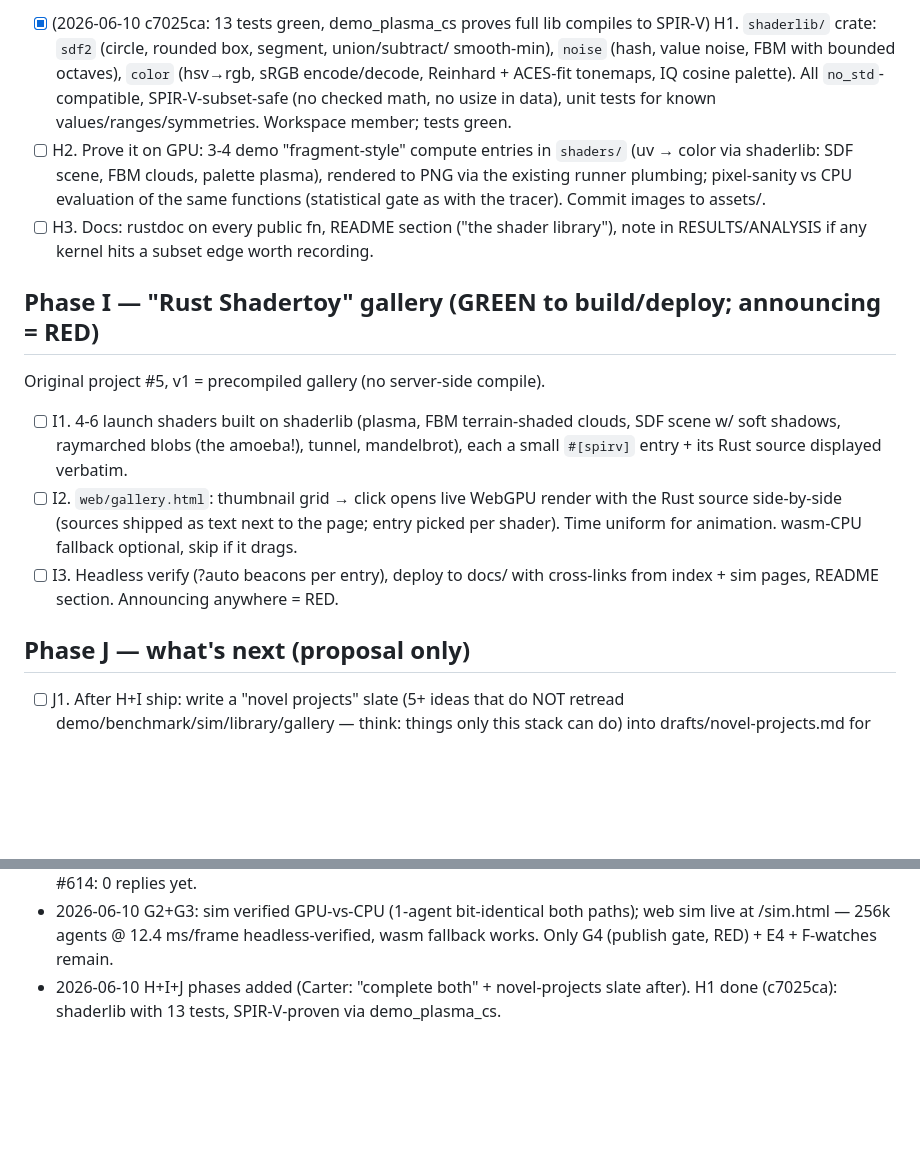
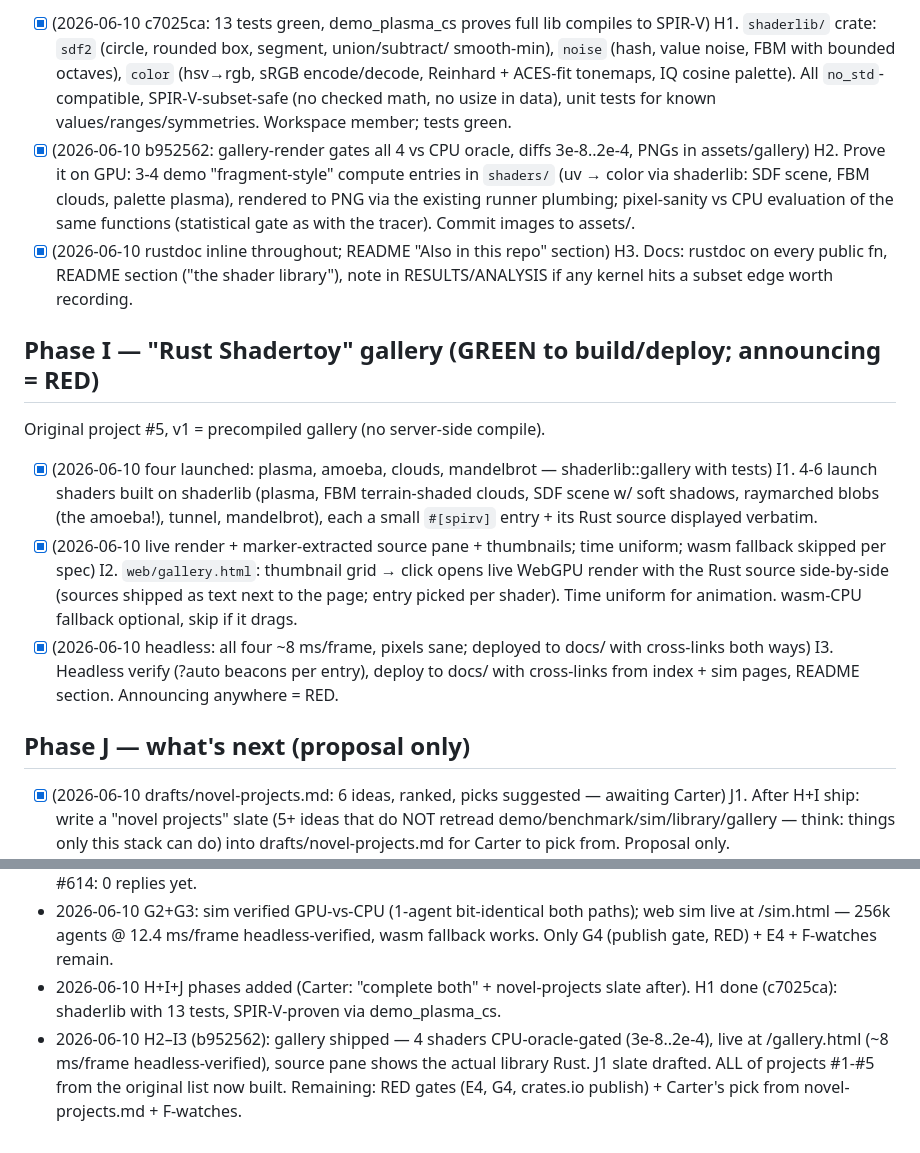
Before and after one commit to botBehavior/rustgpu-bench, a Markdown page: PLAN.md, 2 parts joined by grey strips. GitHub-like rendering; blank space fills up the shorter version.

Commit message:
plan: Phases H, I, J complete - all five original projects shipped
Co-Authored-By: Ferra <Ferra@Fable5>

```diff
--- a/PLAN.md
+++ b/PLAN.md
@@ -122,30 +122,30 @@ under `cargo test`, a DX story WGSL structurally cannot tell.
       (hsv→rgb, sRGB encode/decode, Reinhard + ACES-fit tonemaps, IQ cosine palette).
       All `no_std`-compatible, SPIR-V-subset-safe (no checked math, no usize in data),
       unit tests for known values/ranges/symmetries. Workspace member; tests green.
-- [ ] H2. Prove it on GPU: 3-4 demo "fragment-style" compute entries in `shaders/`
+- [x] (2026-06-10 b952562: gallery-render gates all 4 vs CPU oracle, diffs 3e-8..2e-4, PNGs in assets/gallery) H2. Prove it on GPU: 3-4 demo "fragment-style" compute entries in `shaders/`
       (uv → color via shaderlib: SDF scene, FBM clouds, palette plasma), rendered to
       PNG via the existing runner plumbing; pixel-sanity vs CPU evaluation of the same
       functions (statistical gate as with the tracer). Commit images to assets/.
-- [ ] H3. Docs: rustdoc on every public fn, README section ("the shader library"),
+- [x] (2026-06-10 rustdoc inline throughout; README "Also in this repo" section) H3. Docs: rustdoc on every public fn, README section ("the shader library"),
       note in RESULTS/ANALYSIS if any kernel hits a subset edge worth recording.
 
 ## Phase I — "Rust Shadertoy" gallery (GREEN to build/deploy; announcing = RED)
 
 Original project #5, v1 = precompiled gallery (no server-side compile).
 
-- [ ] I1. 4-6 launch shaders built on shaderlib (plasma, FBM terrain-shaded clouds,
+- [x] (2026-06-10 four launched: plasma, amoeba, clouds, mandelbrot — shaderlib::gallery with tests) I1. 4-6 launch shaders built on shaderlib (plasma, FBM terrain-shaded clouds,
       SDF scene w/ soft shadows, raymarched blobs (the amoeba!), tunnel, mandelbrot),
       each a small `#[spirv]` entry + its Rust source displayed verbatim.
-- [ ] I2. `web/gallery.html`: thumbnail grid → click opens live WebGPU render with the
+- [x] (2026-06-10 live render + marker-extracted source pane + thumbnails; time uniform; wasm fallback skipped per spec) I2. `web/gallery.html`: thumbnail grid → click opens live WebGPU render with the
       Rust source side-by-side (sources shipped as text next to the page; entry picked
       per shader). Time uniform for animation. wasm-CPU fallback optional, skip if it
       drags.
-- [ ] I3. Headless verify (?auto beacons per entry), deploy to docs/ with cross-links
+- [x] (2026-06-10 headless: all four ~8 ms/frame, pixels sane; deployed to docs/ with cross-links both ways) I3. Headless verify (?auto beacons per entry), deploy to docs/ with cross-links
       from index + sim pages, README section. Announcing anywhere = RED.
 
 ## Phase J — what's next (proposal only)
 
-- [ ] J1. After H+I ship: write a "novel projects" slate (5+ ideas that do NOT retread
+- [x] (2026-06-10 drafts/novel-projects.md: 6 ideas, ranked, picks suggested — awaiting Carter) J1. After H+I ship: write a "novel projects" slate (5+ ideas that do NOT retread
       demo/benchmark/sim/library/gallery — think: things only this stack can do) into
       drafts/novel-projects.md for Carter to pick from. Proposal only.
 
@@ -166,3 +166,4 @@ Original project #5, v1 = precompiled gallery (no server-side compile).
 - 2026-06-10 F3+G1: Phase G (Physarum) green-lit and started; kernels + tests + entries committed (c1947e3). #614: 0 replies yet.
 - 2026-06-10 G2+G3: sim verified GPU-vs-CPU (1-agent bit-identical both paths); web sim live at /sim.html — 256k agents @ 12.4 ms/frame headless-verified, wasm fallback works. Only G4 (publish gate, RED) + E4 + F-watches remain.
 - 2026-06-10 H+I+J phases added (Carter: "complete both" + novel-projects slate after). H1 done (c7025ca): shaderlib with 13 tests, SPIR-V-proven via demo_plasma_cs.
+- 2026-06-10 H2–I3 (b952562): gallery shipped — 4 shaders CPU-oracle-gated (3e-8..2e-4), live at /gallery.html (~8 ms/frame headless-verified), source pane shows the actual library Rust. J1 slate drafted. ALL of projects #1-#5 from the original list now built. Remaining: RED gates (E4, G4, crates.io publish) + Carter's pick from novel-projects.md + F-watches.
```
